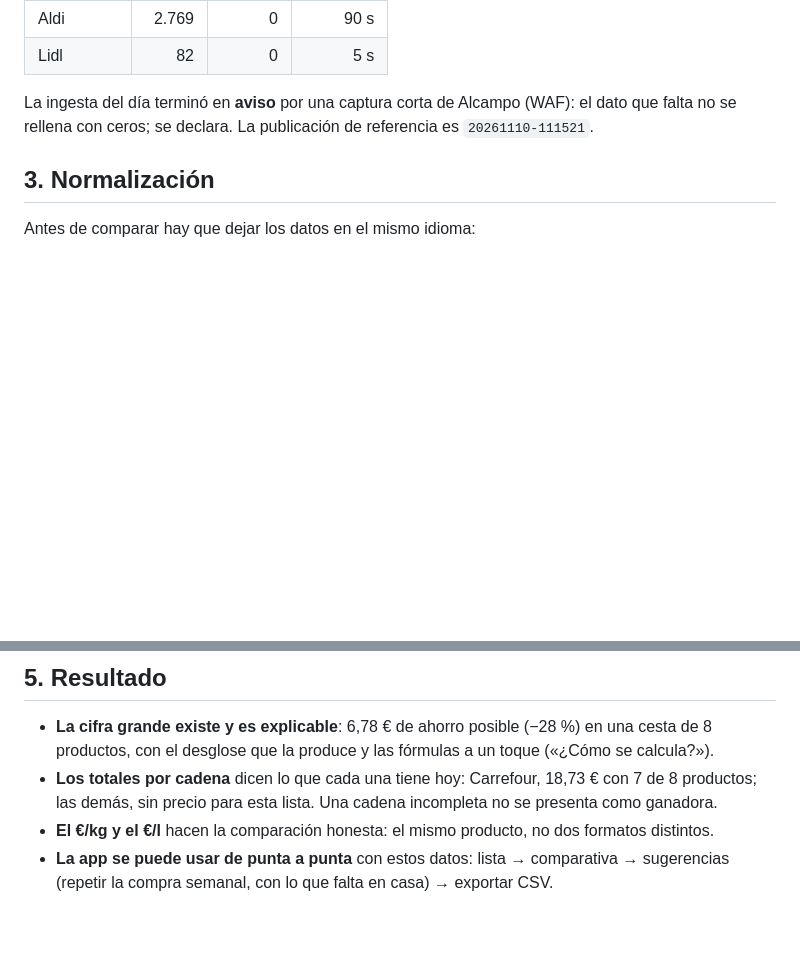
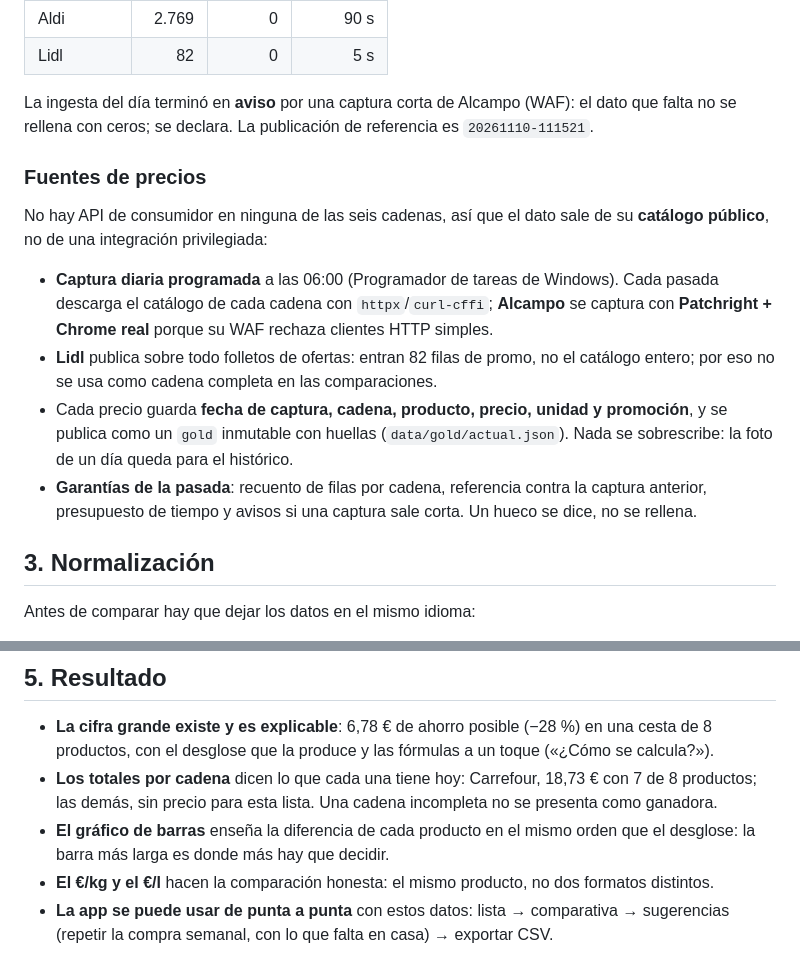
Before and after one commit to ErDeivih/cesta, a Markdown page: docs/CASO-CESTA.md, 2 parts joined by grey strips. Drawn GitHub-style; blank space fills up the shorter version.

Commit message:
Caso Cesta: fuentes de precios, grafico del ahorro y capturas a 390/1280

```diff
--- a/docs/CASO-CESTA.md
+++ b/docs/CASO-CESTA.md
@@ -46,6 +46,23 @@ Cobertura de la última captura, por cadena:
 
 La ingesta del día terminó en **aviso** por una captura corta de Alcampo (WAF): el dato que falta
 no se rellena con ceros; se declara. La publicación de referencia es `20261110-111521`.
+
+### Fuentes de precios
+
+No hay API de consumidor en ninguna de las seis cadenas, así que el dato sale de su **catálogo
+público**, no de una integración privilegiada:
+
+- **Captura diaria programada** a las 06:00 (Programador de tareas de Windows). Cada pasada
+  descarga el catálogo de cada cadena con `httpx`/`curl-cffi`; **Alcampo** se captura con
+  **Patchright + Chrome real** porque su WAF rechaza clientes HTTP simples.
+- **Lidl** publica sobre todo folletos de ofertas: entran 82 filas de promo, no el catálogo entero;
+  por eso no se usa como cadena completa en las comparaciones.
+- Cada precio guarda **fecha de captura, cadena, producto, precio, unidad y promoción**, y se
+  publica como un `gold` inmutable con huellas (`data/gold/actual.json`). Nada se sobrescribe: la
+  foto de un día queda para el histórico.
+- **Garantías de la pasada**: recuento de filas por cadena, referencia contra la captura anterior,
+  presupuesto de tiempo y avisos si una captura sale corta. Un hueco se dice, no se rellena.
+
 
 ## 3. Normalización
 
@@ -123,6 +140,7 @@ Base de la suma de máximos: **23,80 €** → **28,5 %** de ahorro posible; la
 - **Los totales por cadena** dicen lo que cada una tiene hoy: Carrefour, 18,73 € con 7 de 8
   productos; las demás, sin precio para esta lista. Una cadena incompleta no se presenta como
   ganadora.
+- **El gráfico de barras** enseña la diferencia de cada producto en el mismo orden que el desglose: la barra más larga es donde más hay que decidir.
 - **El €/kg y el €/l** hacen la comparación honesta: el mismo producto, no dos formatos distintos.
 - **La app se puede usar de punta a punta** con estos datos: lista → comparativa → sugerencias
   (repetir la compra semanal, con lo que falta en casa) → exportar CSV.
```
Also changed, not shown: PORTFOLIO.md (+3 -0 lines), docs/DIA-A-DIA-2026-11-09.md (+1 -1 lines), docs/portfolio/1280-comparativa-calculo.png, docs/portfolio/1280-comparativa-grafico.png (added), docs/portfolio/1280-sugerencias.png, docs/portfolio/390-comparativa-grafico.png (added), docs/portfolio/390-comparativa.png, docs/portfolio/390-sugerencias.png.
